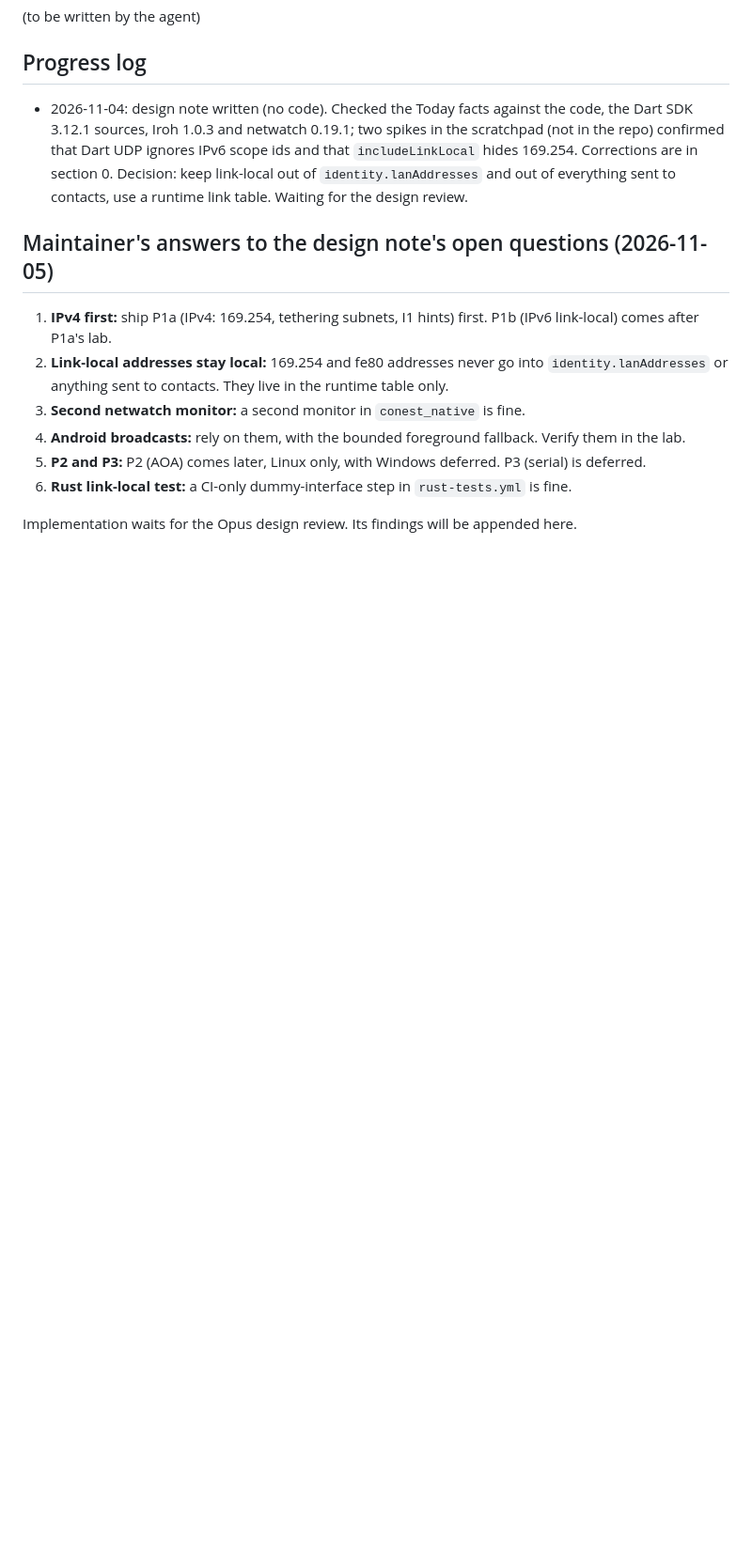
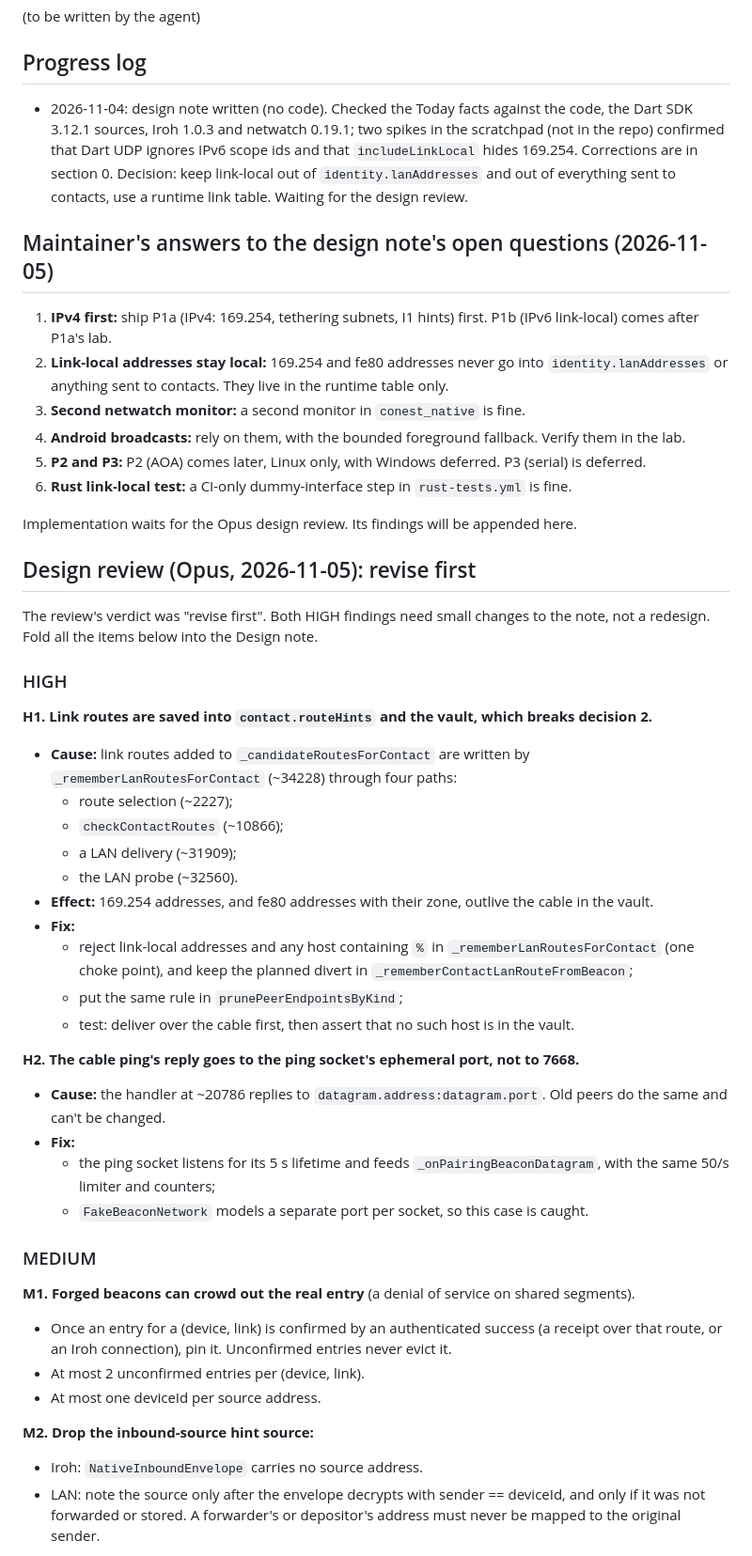
Before and after one commit to glitch-228/conest, a Markdown page: PLAN_M54a.md, the part around one of its changes. Shown at 94% size. GitHub-like rendering; blank space fills up the shorter version.

Commit message:
M54a: design review findings
Co-Authored-By: Claude Opus 5.5 <noreply@anthropic.com>

```diff
--- a/PLAN_M54a.md
+++ b/PLAN_M54a.md
@@ -249,3 +249,39 @@ New `lib/src/ui/cable_links_panel.dart`, one entry in the Connectivity list; no
 6. **Rust link-local test:** a CI-only dummy-interface step in `rust-tests.yml` is fine.
 
 Implementation waits for the Opus design review. Its findings will be appended here.
+
+## Design review (Opus, 2026-11-05): revise first
+
+The review's verdict was "revise first". Both HIGH findings need small changes to the note, not a redesign. Fold all the items below into the Design note.
+
+### HIGH
+
+**H1. Link routes are saved into `contact.routeHints` and the vault, which breaks decision 2.**
+- **Cause:** link routes added to `_candidateRoutesForContact` are written by `_rememberLanRoutesForContact` (~34228) through four paths:
+  - route selection (~2227);
+  - `checkContactRoutes` (~10866);
+  - a LAN delivery (~31909);
+  - the LAN probe (~32560).
+- **Effect:** 169.254 addresses, and fe80 addresses with their zone, outlive the cable in the vault.
+- **Fix:**
+  - reject link-local addresses and any host containing `%` in `_rememberLanRoutesForContact` (one choke point), and keep the planned divert in `_rememberContactLanRouteFromBeacon`;
+  - put the same rule in `prunePeerEndpointsByKind`;
+  - test: deliver over the cable first, then assert that no such host is in the vault.
+
+**H2. The cable ping's reply goes to the ping socket's ephemeral port, not to 7668.**
+- **Cause:** the handler at ~20786 replies to `datagram.address:datagram.port`. Old peers do the same and can't be changed.
+- **Fix:**
+  - the ping socket listens for its 5 s lifetime and feeds `_onPairingBeaconDatagram`, with the same 50/s limiter and counters;
+  - `FakeBeaconNetwork` models a separate port per socket, so this case is caught.
+
+### MEDIUM
+
+**M1. Forged beacons can crowd out the real entry** (a denial of service on shared segments).
+- Once an entry for a (device, link) is confirmed by an authenticated success (a receipt over that route, or an Iroh connection), pin it. Unconfirmed entries never evict it.
+- At most 2 unconfirmed entries per (device, link).
+- At most one deviceId per source address.
+
+**M2. Drop the inbound-source hint source:**
+- Iroh: `NativeInboundEnvelope` carries no source address.
+- LAN: note the source only after the envelope decrypts with sender == deviceId, and only if it was not forwarded or stored. A forwarder's or depositor's address must never be mapped to the original sender.
+
```
Also changed, not shown: other parts of PLAN_M54a.md (+25 -0 lines).
